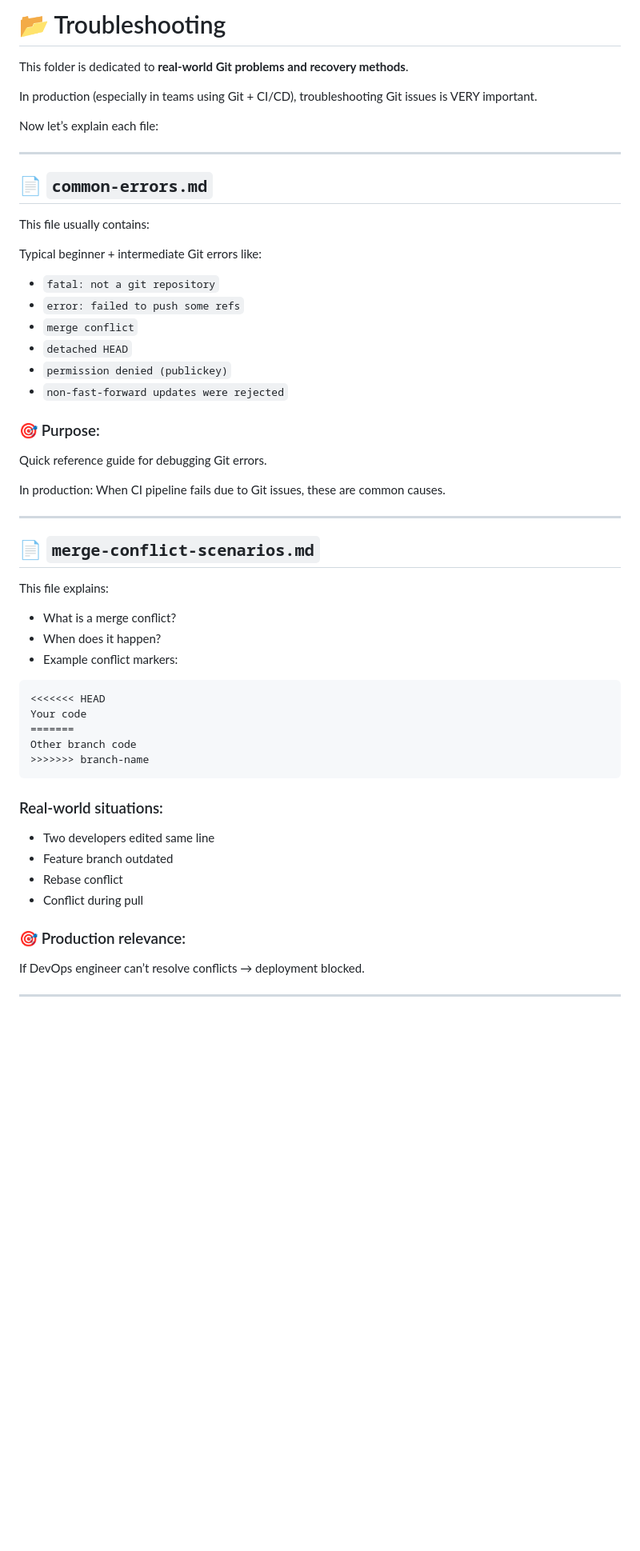
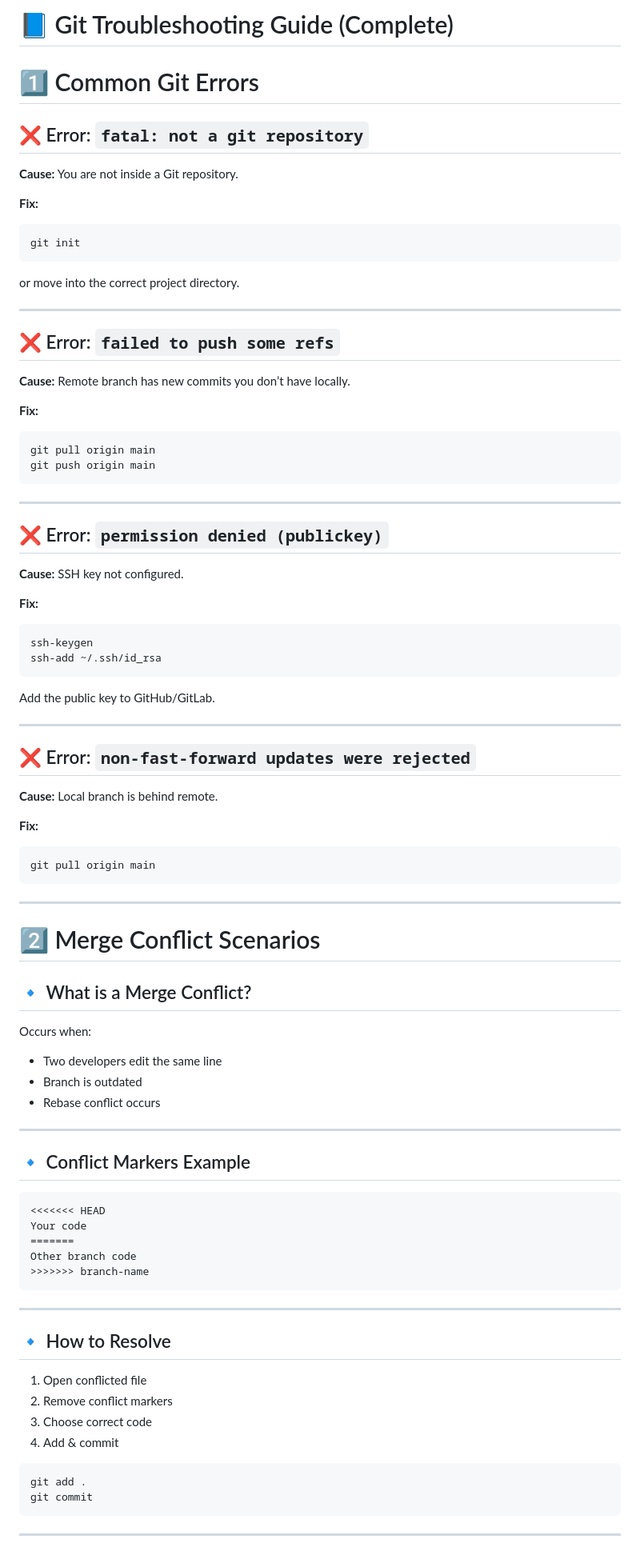
Before and after one commit to harshada137/git-notes, a Markdown page: advanced/troubleshooting.md, the part around one of its changes. Shown at 80% size. Drawn GitHub-style; blank space fills up the shorter version.

````diff
--- a/advanced/troubleshooting.md
+++ b/advanced/troubleshooting.md
@@ -1,42 +1,74 @@
-# 📂 Troubleshooting
+# 📘 Git Troubleshooting Guide (Complete)
 
-This folder is dedicated to **real-world Git problems and recovery methods**.
+# 1️⃣ Common Git Errors
 
-In production (especially in teams using Git + CI/CD), troubleshooting Git issues is VERY important.
+## ❌ Error: `fatal: not a git repository`
 
-Now let’s explain each file:
+**Cause:** You are not inside a Git repository.
+
+**Fix:**
+
+```bash
+git init
+```
+
+or move into the correct project directory.
 
 ---
 
-## 📄 `common-errors.md`
+## ❌ Error: `failed to push some refs`
 
-This file usually contains:
+**Cause:** Remote branch has new commits you don’t have locally.
 
-Typical beginner + intermediate Git errors like:
+**Fix:**
 
-* `fatal: not a git repository`
-* `error: failed to push some refs`
-* `merge conflict`
-* `detached HEAD`
-* `permission denied (publickey)`
-* `non-fast-forward updates were rejected`
-
-### 🎯 Purpose:
-
-Quick reference guide for debugging Git errors.
-
-In production:
-When CI pipeline fails due to Git issues, these are common causes.
+```bash
+git pull origin main
+git push origin main
+```
 
 ---
 
-## 📄 `merge-conflict-scenarios.md`
+## ❌ Error: `permission denied (publickey)`
 
-This file explains:
+**Cause:** SSH key not configured.
 
-* What is a merge conflict?
-* When does it happen?
-* Example conflict markers:
+**Fix:**
+
+```bash
+ssh-keygen
+ssh-add ~/.ssh/id_rsa
+```
+
+Add the public key to GitHub/GitLab.
+
+---
+
+## ❌ Error: `non-fast-forward updates were rejected`
+
+**Cause:** Local branch is behind remote.
+
+**Fix:**
+
+```bash
+git pull origin main
+```
+
+---
+
+# 2️⃣ Merge Conflict Scenarios
+
+## 🔹 What is a Merge Conflict?
+
+Occurs when:
+
+* Two developers edit the same line
+* Branch is outdated
+* Rebase conflict occurs
+
+---
+
+## 🔹 Conflict Markers Example
 
 ```bash
 <<<<<<< HEAD
@@ -46,16 +78,19 @@ Other branch code
 >>>>>>> branch-name
 ```
 
-### Real-world situations:
+---
 
-* Two developers edited same line
-* Feature branch outdated
-* Rebase conflict
-* Conflict during pull
+## 🔹 How to Resolve
 
-### 🎯 Production relevance:
+1. Open conflicted file
+2. Remove conflict markers
+3. Choose correct code
+4. Add & commit
 
-If DevOps engineer can’t resolve conflicts → deployment blocked.
+```bash
+git add .
+git commit
+```
 
 ---
 
````
Also changed, not shown: other parts of advanced/troubleshooting.md (+110 -61 lines).
